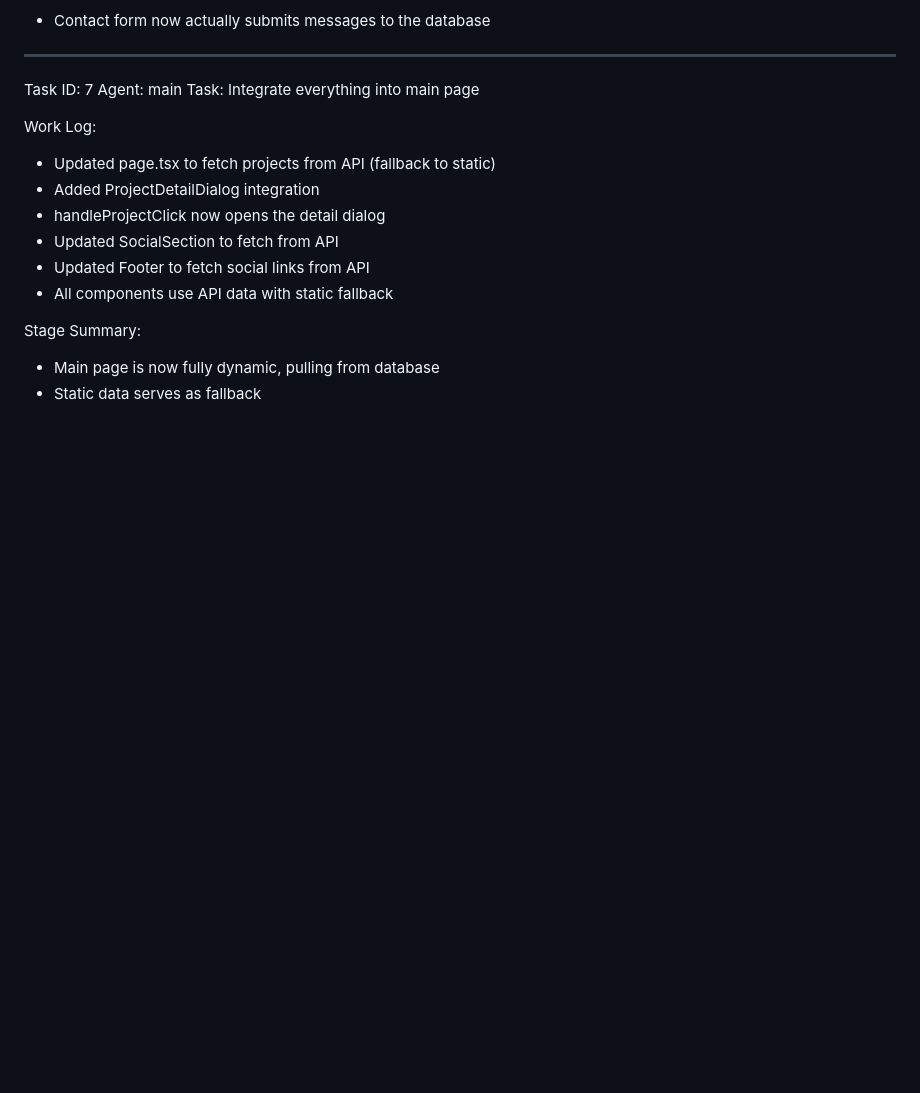
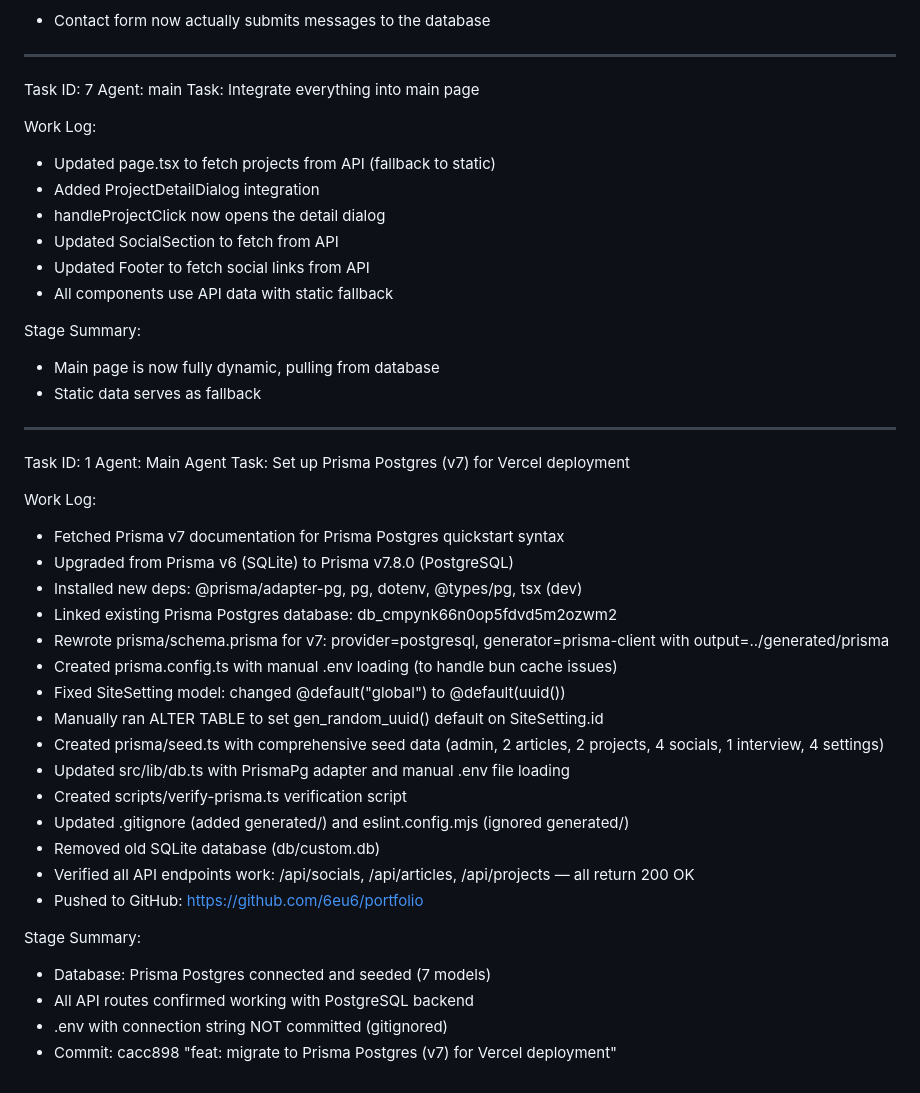
Before and after one commit to 6eu6/portfolio, a Markdown page: worklog.md, the part around the change. Drawn GitHub-style; blank space fills up the shorter version.

Commit message:
2c639383-e390-4e3c-aff2-6f560f548811

```diff
--- a/worklog.md
+++ b/worklog.md
@@ -114,3 +114,30 @@ Work Log:
 Stage Summary:
 - Main page is now fully dynamic, pulling from database
 - Static data serves as fallback
+---
+Task ID: 1
+Agent: Main Agent
+Task: Set up Prisma Postgres (v7) for Vercel deployment
+
+Work Log:
+- Fetched Prisma v7 documentation for Prisma Postgres quickstart syntax
+- Upgraded from Prisma v6 (SQLite) to Prisma v7.8.0 (PostgreSQL)
+- Installed new deps: @prisma/adapter-pg, pg, dotenv, @types/pg, tsx (dev)
+- Linked existing Prisma Postgres database: db_cmpynk66n0op5fdvd5m2ozwm2
+- Rewrote prisma/schema.prisma for v7: provider=postgresql, generator=prisma-client with output=../generated/prisma
+- Created prisma.config.ts with manual .env loading (to handle bun cache issues)
+- Fixed SiteSetting model: changed @default("global") to @default(uuid())
+- Manually ran ALTER TABLE to set gen_random_uuid() default on SiteSetting.id
+- Created prisma/seed.ts with comprehensive seed data (admin, 2 articles, 2 projects, 4 socials, 1 interview, 4 settings)
+- Updated src/lib/db.ts with PrismaPg adapter and manual .env file loading
+- Created scripts/verify-prisma.ts verification script
+- Updated .gitignore (added generated/) and eslint.config.mjs (ignored generated/)
+- Removed old SQLite database (db/custom.db)
+- Verified all API endpoints work: /api/socials, /api/articles, /api/projects — all return 200 OK
+- Pushed to GitHub: https://github.com/6eu6/portfolio
+
+Stage Summary:
+- Database: Prisma Postgres connected and seeded (7 models)
+- All API routes confirmed working with PostgreSQL backend
+- .env with connection string NOT committed (gitignored)
+- Commit: cacc898 "feat: migrate to Prisma Postgres (v7) for Vercel deployment"
```
